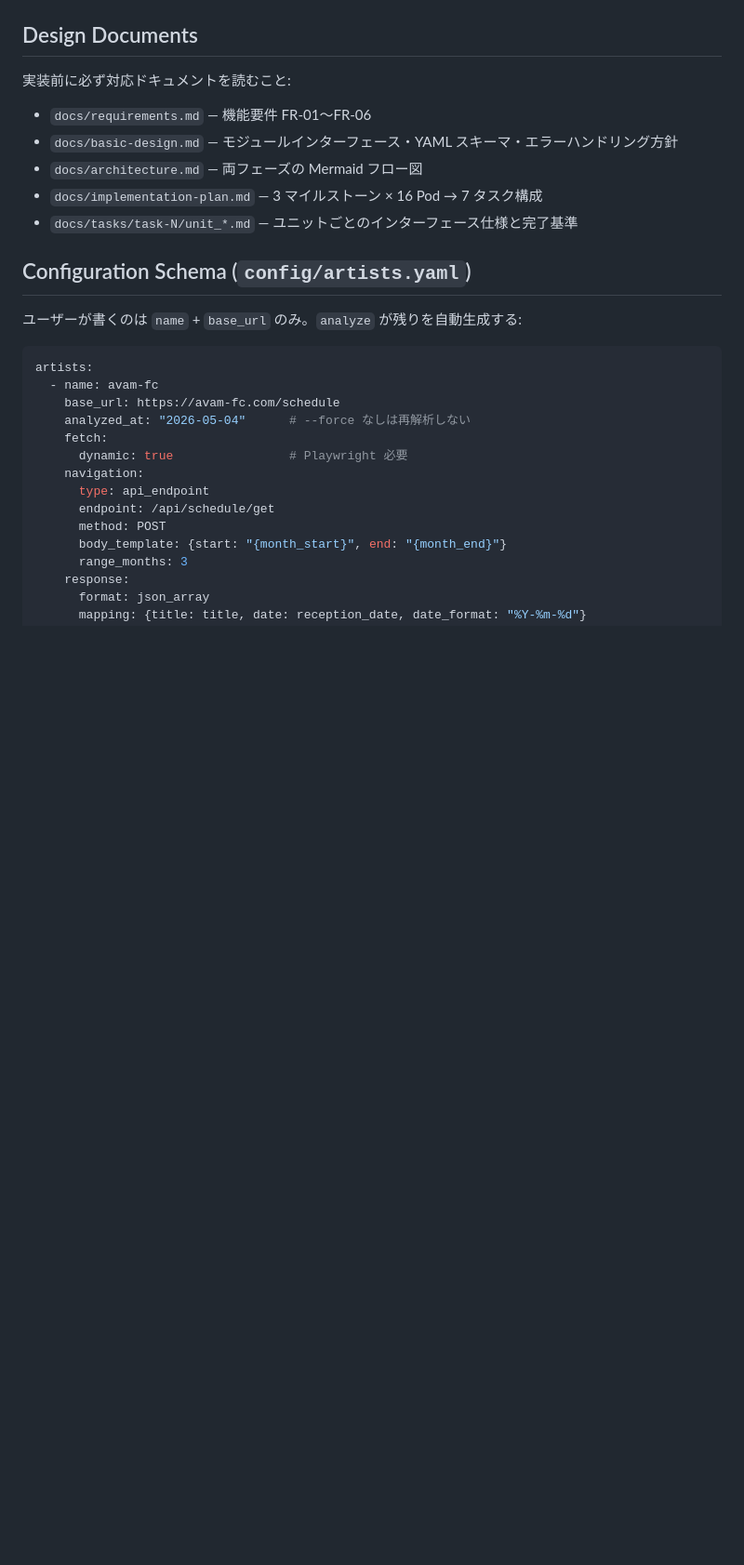
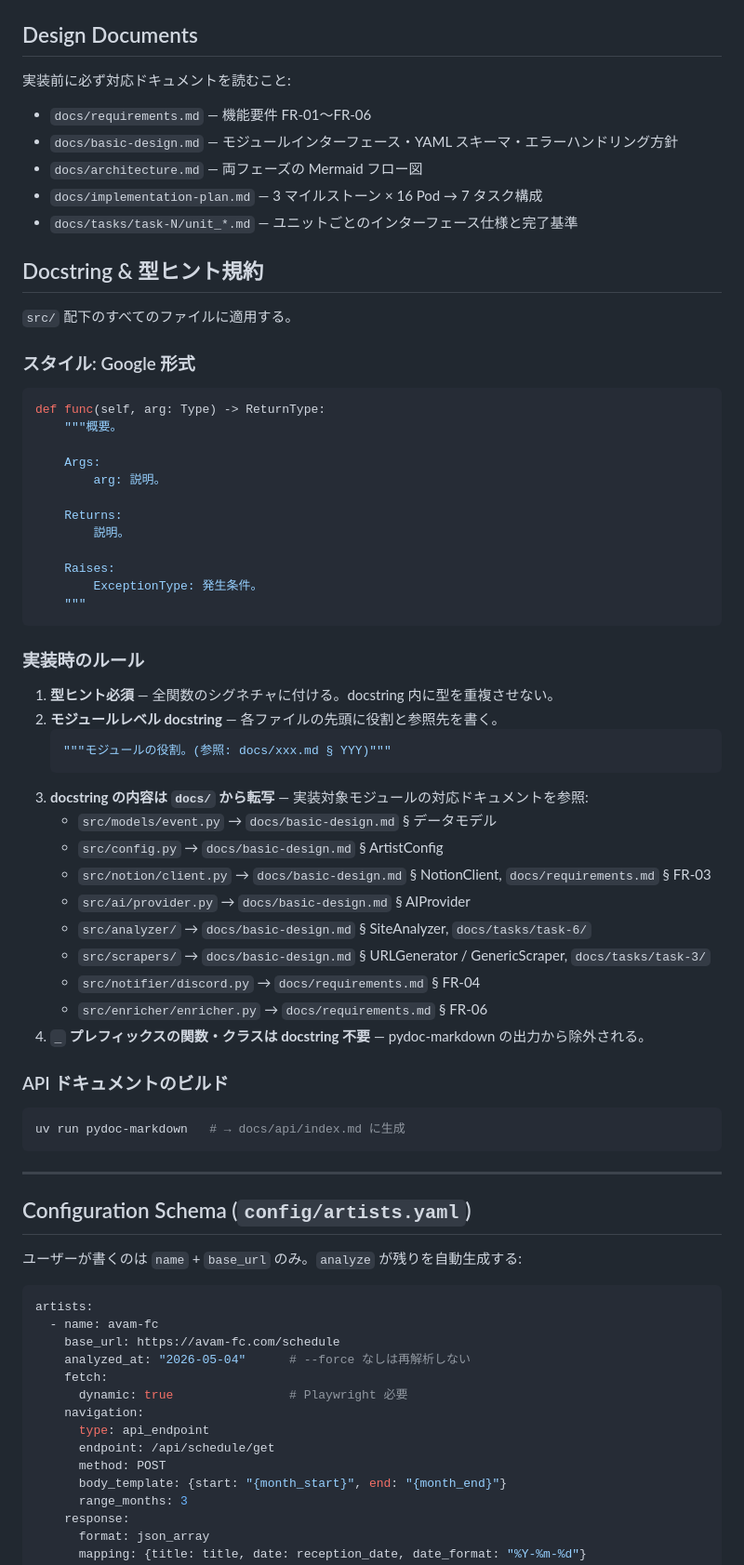
Before and after one commit to AobaIwaki123/live-tracker, a Markdown page: CLAUDE.md, the part around the change. Shown at 93% size. GitHub-like rendering; blank space fills up the shorter version.

Commit message:
add: docstringの書き方についてclaude.mdを更新

````diff
--- a/CLAUDE.md
+++ b/CLAUDE.md
@@ -138,6 +138,53 @@ src/
 - `docs/implementation-plan.md` — 3 マイルストーン × 16 Pod → 7 タスク構成
 - `docs/tasks/task-N/unit_*.md` — ユニットごとのインターフェース仕様と完了基準
 
+## Docstring & 型ヒント規約
+
+`src/` 配下のすべてのファイルに適用する。
+
+### スタイル: Google 形式
+
+```python
+def func(self, arg: Type) -> ReturnType:
+    """概要。
+
+    Args:
+        arg: 説明。
+
+    Returns:
+        説明。
+
+    Raises:
+        ExceptionType: 発生条件。
+    """
+```
+
+### 実装時のルール
+
+1. **型ヒント必須** — 全関数のシグネチャに付ける。docstring 内に型を重複させない。
+2. **モジュールレベル docstring** — 各ファイルの先頭に役割と参照先を書く。
+   ```python
+   """モジュールの役割。(参照: docs/xxx.md § YYY)"""
+   ```
+3. **docstring の内容は `docs/` から転写** — 実装対象モジュールの対応ドキュメントを参照:
+   - `src/models/event.py` → `docs/basic-design.md` § データモデル
+   - `src/config.py` → `docs/basic-design.md` § ArtistConfig
+   - `src/notion/client.py` → `docs/basic-design.md` § NotionClient, `docs/requirements.md` § FR-03
+   - `src/ai/provider.py` → `docs/basic-design.md` § AIProvider
+   - `src/analyzer/` → `docs/basic-design.md` § SiteAnalyzer, `docs/tasks/task-6/`
+   - `src/scrapers/` → `docs/basic-design.md` § URLGenerator / GenericScraper, `docs/tasks/task-3/`
+   - `src/notifier/discord.py` → `docs/requirements.md` § FR-04
+   - `src/enricher/enricher.py` → `docs/requirements.md` § FR-06
+4. **`_` プレフィックスの関数・クラスは docstring 不要** — pydoc-markdown の出力から除外される。
+
+### API ドキュメントのビルド
+
+```bash
+uv run pydoc-markdown   # → docs/api/index.md に生成
+```
+
+---
+
 ## Configuration Schema (`config/artists.yaml`)
 
 ユーザーが書くのは `name` + `base_url` のみ。`analyze` が残りを自動生成する:
````
